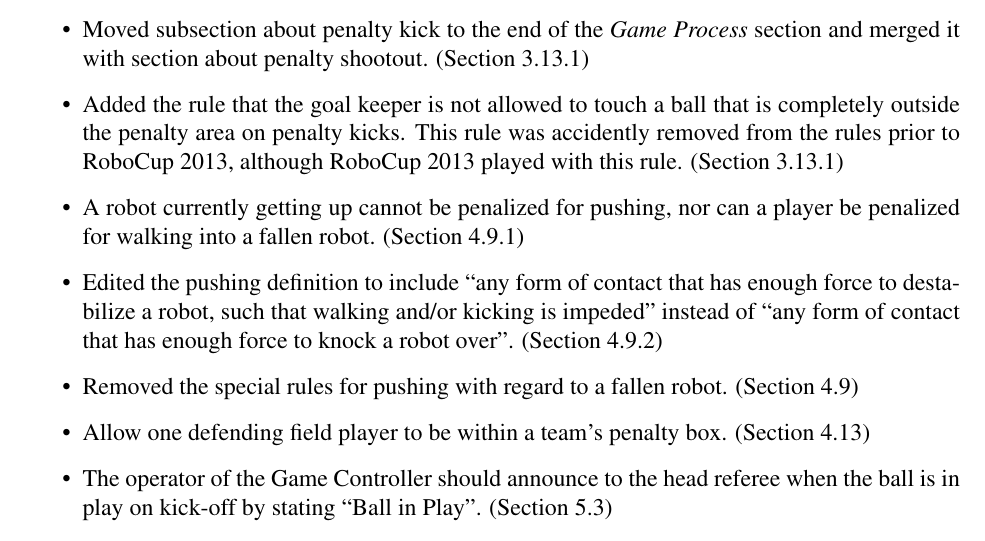
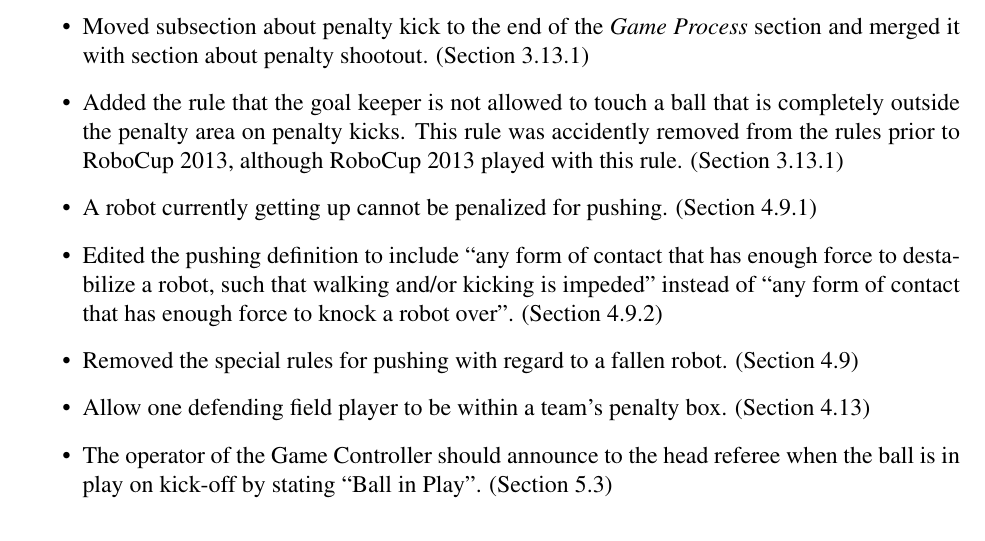
Before and after one commit to RoboCup-SPL/Rules, a LaTeX document (SPL-Rules.tex): part of page 32 of 36, cut so that both start at the same text. Compiled offline with pdfLaTeX.

Commit message:
it is possible to push a getting up robot

```diff
--- a/SPL-Rules.tex
+++ b/SPL-Rules.tex
@@ -913,7 +913,7 @@ This is a brief list of rule changes from 2013 to 2014.
 	\item Removed subsection about free kick. (Section \ref{sec:game_process})
 	\item Moved subsection about penalty kick to the end of the \textit{Game Process} section and merged it with section about penalty shootout. (Section \ref{sec:penalty_kick})
 	\item Added the rule that the goal keeper is not allowed to touch a ball that is completely outside the penalty area on penalty kicks.  This rule was accidently removed from the rules prior to RoboCup 2013, although RoboCup 2013 played with this rule. (Section \ref{sec:penalty_kick})
-	\item A robot currently getting up cannot be penalized for pushing, nor can a player be penalized for walking into a fallen robot. (Section \ref{sec:situations_no_pushing})
+	\item A robot currently getting up cannot be penalized for pushing. (Section \ref{sec:situations_no_pushing})
 	\item Edited the pushing definition to include ``any form of contact that has enough force to destabilize a robot, such that walking and/or kicking is impeded'' instead of ``any form of contact that has enough force to knock a robot over''. (Section \ref{sec:pushing_contact})
 	\item Removed the special rules for pushing with regard to a fallen robot. (Section \ref{sec:player_pushing})
 	\item Allow one defending field player to be within a team's penalty box. (Section \ref{sec:illegal_defender})
```
Also changed, not shown: SPL-Rules.tex (2 more changed lines).
